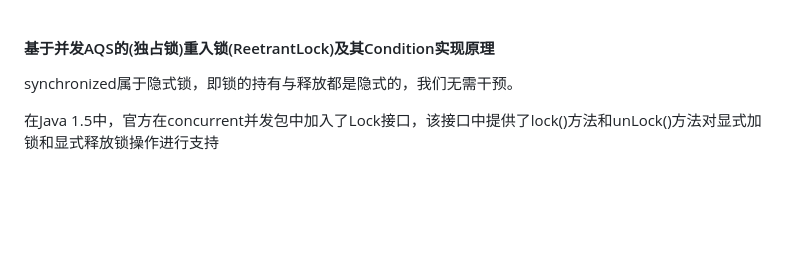
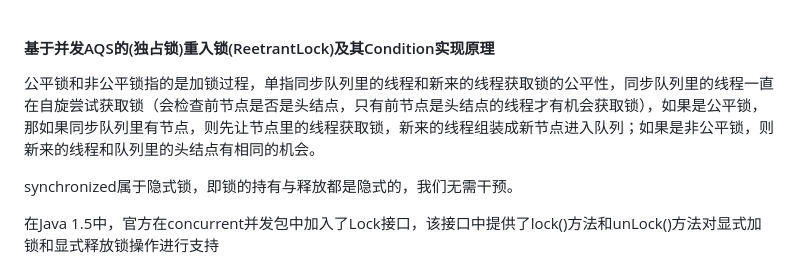
Before and after one commit to giantfoot/giantfoot.github.io, a Markdown page: blog/concurrent/AQS.md, the part around the change. Drawn GitHub-style; blank space fills up the shorter version.

```diff
--- a/blog/concurrent/AQS.md
+++ b/blog/concurrent/AQS.md
@@ -1,4 +1,7 @@
 #### 基于并发AQS的(独占锁)重入锁(ReetrantLock)及其Condition实现原理
+
+
+公平锁和非公平锁指的是加锁过程，单指同步队列里的线程和新来的线程获取锁的公平性，同步队列里的线程一直在自旋尝试获取锁（会检查前节点是否是头结点，只有前节点是头结点的线程才有机会获取锁），如果是公平锁，那如果同步队列里有节点，则先让节点里的线程获取锁，新来的线程组装成新节点进入队列；如果是非公平锁，则新来的线程和队列里的头结点有相同的机会。
 
 synchronized属于隐式锁，即锁的持有与释放都是隐式的，我们无需干预。
 
```
Also changed, not shown: blog/concurrent/双检锁.md (added, +116 -0 lines), blog/concurrent/ReentrantReadWriteLock.md (added), blog/pic/concurrent/dcl.png (added), blog/pic/concurrent/dcl2.png (added).
